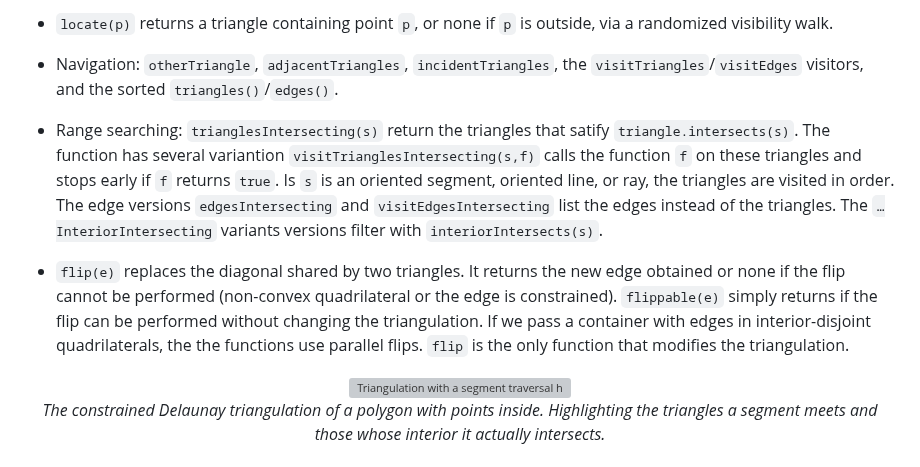
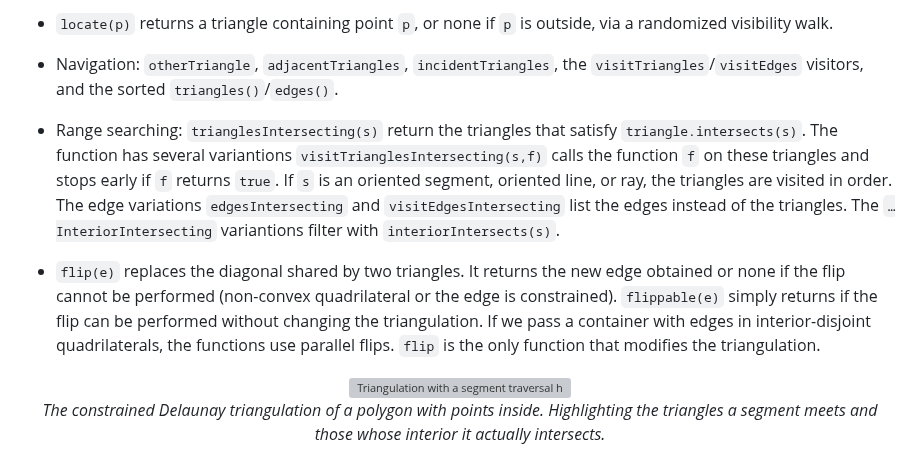
Before and after one commit to gfonsecabr/pgl, a Markdown page: doc/data_structures.md, the part around the change. Drawn GitHub-style; grey boxes are pictures that could not be loaded.

Commit message:
Fix typos in triangulation data-structures doc

```diff
--- a/doc/data_structures.md
+++ b/doc/data_structures.md
@@ -54,9 +54,9 @@ Construction and predicates are exact. For a polygon, the triangles between it a
 
 - Navigation: `otherTriangle`, `adjacentTriangles`, `incidentTriangles`, the `visitTriangles`/`visitEdges` visitors, and the sorted `triangles()`/`edges()`.
 
-- Range searching: `trianglesIntersecting(s)` return the triangles that satify `triangle.intersects(s)`. The function has several variantion `visitTrianglesIntersecting(s,f)` calls the function `f` on these triangles and stops early if `f` returns `true`. Is `s` is an oriented segment, oriented line, or ray, the triangles are visited in order. The edge versions `edgesIntersecting` and `visitEdgesIntersecting` list the edges instead of the triangles. The `…InteriorIntersecting` variants versions filter with `interiorIntersects(s)`.
+- Range searching: `trianglesIntersecting(s)` return the triangles that satisfy `triangle.intersects(s)`. The function has several variantions `visitTrianglesIntersecting(s,f)` calls the function `f` on these triangles and stops early if `f` returns `true`. If `s` is an oriented segment, oriented line, or ray, the triangles are visited in order. The edge variations `edgesIntersecting` and `visitEdgesIntersecting` list the edges instead of the triangles. The `…InteriorIntersecting` variantions filter with `interiorIntersects(s)`.
 
-- `flip(e)` replaces the diagonal shared by two triangles. It returns the new edge obtained or none if the flip cannot be performed (non-convex quadrilateral or the edge is constrained). `flippable(e)` simply returns if the flip can be performed without changing the triangulation. If we pass a container with edges in interior-disjoint quadrilaterals, the the functions use parallel flips. `flip` is the only function that modifies the triangulation.
+- `flip(e)` replaces the diagonal shared by two triangles. It returns the new edge obtained or none if the flip cannot be performed (non-convex quadrilateral or the edge is constrained). `flippable(e)` simply returns if the flip can be performed without changing the triangulation. If we pass a container with edges in interior-disjoint quadrilaterals, the functions use parallel flips. `flip` is the only function that modifies the triangulation.
 
 <p align="center">
   <img src="figures/example_triangulation2.svg" alt="Triangulation with a segment traversal highlighted" width="50%"/>
```
